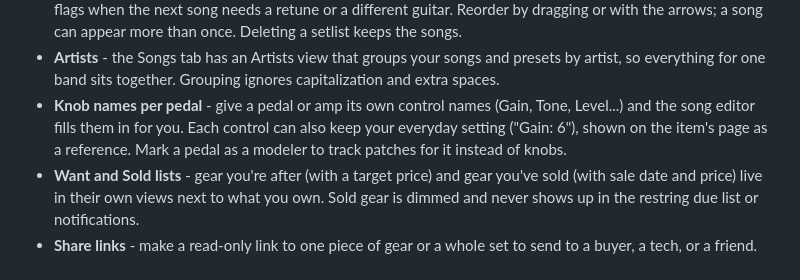
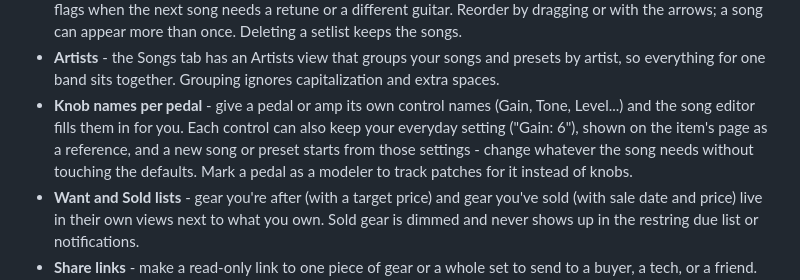
Before and after one commit to dhrandy/gearsmith, a Markdown page: README.md, the part around the change. Rendered like a GitHub page.

Commit message:
Songs start from control default settings [skip ci]

```diff
--- a/README.md
+++ b/README.md
@@ -27,7 +27,7 @@
 - **Presets** - save a tone once (the chain, knob settings, patches, and amp) under a name like "Classic crunch" or "Ambient clean", then use it in any song. Presets stay linked: change the preset and every song using it shows the new settings. A song can use several presets with labels ("Verse", "Solo"), plus its own settings on top. Turn a song's chain into a preset with **Save as preset**, or use **Copy into song** when one song needs its own tweaked version. Preset cards show the chain at a glance, and a rig in parentheses at the end of the name, like "Treaty Oak (Ampero Mini)", shows as a small tag under the title.
 - **Setlists** - line up songs for a practice session or a gig in the Songs tab's Setlists view. Each song in the run shows its linked presets and knob settings right next to it, so one page covers the whole session, and the list flags when the next song needs a retune or a different guitar. Reorder by dragging or with the arrows; a song can appear more than once. Deleting a setlist keeps the songs.
 - **Artists** - the Songs tab has an Artists view that groups your songs and presets by artist, so everything for one band sits together. Grouping ignores capitalization and extra spaces.
-- **Knob names per pedal** - give a pedal or amp its own control names (Gain, Tone, Level...) and the song editor fills them in for you. Each control can also keep your everyday setting ("Gain: 6"), shown on the item's page as a reference. Mark a pedal as a modeler to track patches for it instead of knobs.
+- **Knob names per pedal** - give a pedal or amp its own control names (Gain, Tone, Level...) and the song editor fills them in for you. Each control can also keep your everyday setting ("Gain: 6"), shown on the item's page as a reference, and a new song or preset starts from those settings - change whatever the song needs without touching the defaults. Mark a pedal as a modeler to track patches for it instead of knobs.
 - **Want and Sold lists** - gear you're after (with a target price) and gear you've sold (with sale date and price) live in their own views next to what you own. Sold gear is dimmed and never shows up in the restring due list or notifications.
 - **Share links** - make a read-only link to one piece of gear or a whole set to send to a buyer, a tech, or a friend. Links use a random token, can expire (7, 30, or 90 days, or never), can show as a QR code for sharing in person, and can be turned off or replaced at any time. Shared pages hide serial numbers and prices, show no links back into your app, and tell search engines not to index them.
 - **Sets** - group gear into rigs: a pedalboard, a gig rig, a recording chain. Gear can live in several sets or none. Each set has its own page with its gear, notes and share link.
```
